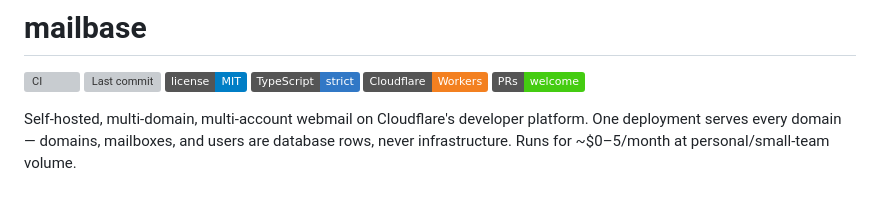
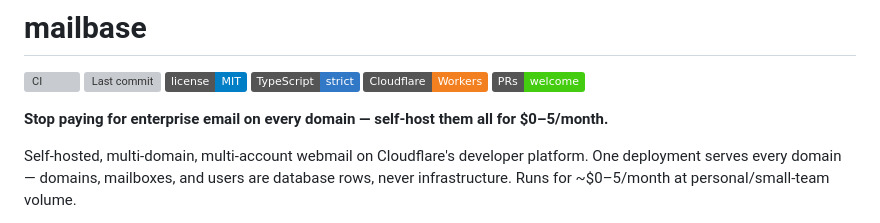
Before and after one commit to joaoh82/mailbase, a Markdown page: README.md, the part around the change. GitHub-like rendering; badges without logos; blank space fills up the shorter version; grey boxes are pictures that could not be loaded.

Commit message:
Add value-prop slogan to README header
Co-Authored-By: Claude Opus 4.8 (1M context) <noreply@anthropic.com>

```diff
--- a/README.md
+++ b/README.md
@@ -6,6 +6,8 @@
 [![TypeScript](https://img.shields.io/badge/TypeScript-strict-3178c6.svg?logo=typescript&logoColor=white)](tsconfig.json)
 [![Cloudflare Workers](https://img.shields.io/badge/Cloudflare-Workers-F38020.svg?logo=cloudflare&logoColor=white)](https://workers.cloudflare.com/)
 [![PRs welcome](https://img.shields.io/badge/PRs-welcome-brightgreen.svg)](#contributing)
+
+**Stop paying for enterprise email on every domain — self-host them all for $0–5/month.**
 
 Self-hosted, multi-domain, multi-account webmail on Cloudflare's developer platform.
 One deployment serves every domain — domains, mailboxes, and users are database rows,
```
